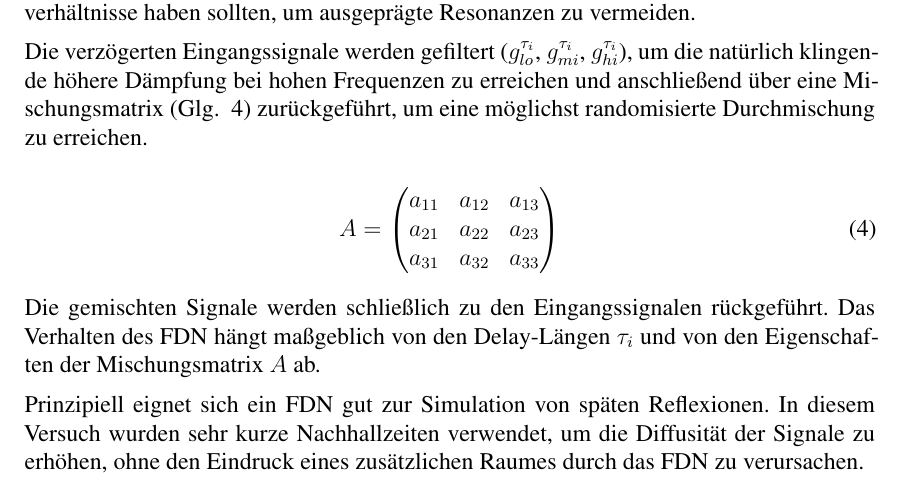
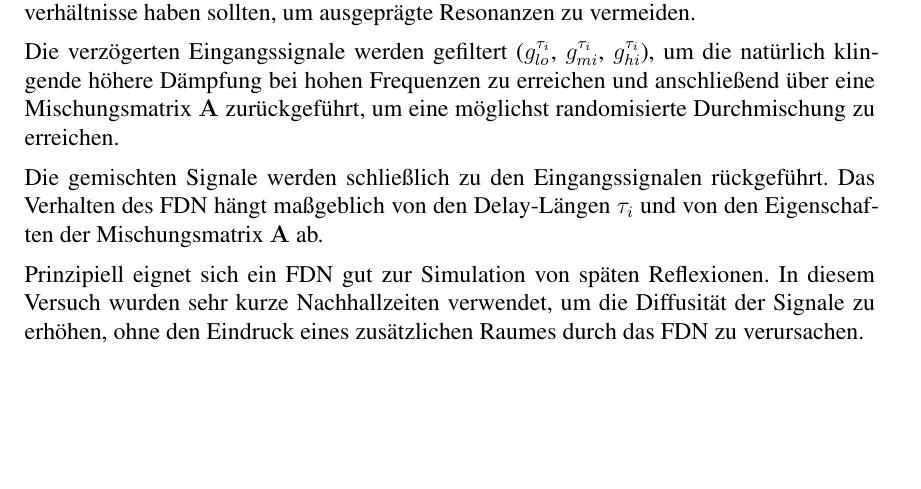
Before and after one commit to hirschmensch/DirAC_Seminararbeit, a LaTeX paper (seminararbeit.tex, which reads dekorrelation/main.tex): part of page 12 of 21, cut so that both start at the same text, the shorter picture padded with empty space. Compiled offline with pdfLaTeX.

Commit message:
minor change

```diff
--- a/dekorrelation/main.tex
+++ b/dekorrelation/main.tex
@@ -10,19 +10,9 @@ Bei diesem Verfahren wird das Diffussignal mit weißem Rauschen gefaltet. Dabei
 
 In Abbildung ~\ref{fig:fdn} ist ein Feedback Delay Network (FDN) zu sehen. Die Eingangssignale werden mit Delays zeitverzögert, deren Länge $\tau_i$ Primzahlverhältnisse haben sollten, um ausgeprägte Resonanzen zu vermeiden.
 
-Die verzögerten Eingangssignale werden gefiltert ($g_{lo}^{\tau_i}$, $g_{mi}^{\tau_i}$, $g_{hi}^{\tau_i}$), um die natürlich klingende höhere Dämpfung bei hohen Frequenzen zu erreichen und anschließend über eine Mischungsmatrix (Glg. ~\ref{eq:mischmat}) zurückgeführt, um eine möglichst randomisierte Durchmischung zu erreichen.
+Die verzögerten Eingangssignale werden gefiltert ($g_{lo}^{\tau_i}$, $g_{mi}^{\tau_i}$, $g_{hi}^{\tau_i}$), um die natürlich klingende höhere Dämpfung bei hohen Frequenzen zu erreichen und anschließend über eine Mischungsmatrix $\mathbf{A}$ zurückgeführt, um eine möglichst randomisierte Durchmischung zu erreichen.
 
-\begin{equation}
-    A =
-    \begin{pmatrix}
-		a_{11} & a_{12} & a_{13} \\
-        a_{21} & a_{22} & a_{23} \\
-        a_{31} & a_{32} & a_{33} \\
-    \end{pmatrix}
-    \label{eq:mischmat}
-\end{equation}
-
-Die gemischten Signale werden schließlich zu den Eingangssignalen rückgeführt. Das Verhalten des FDN hängt maßgeblich von den Delay-Längen $\tau_i$ und von den Eigenschaften der Mischungsmatrix $A$ ab.
+Die gemischten Signale werden schließlich zu den Eingangssignalen rückgeführt. Das Verhalten des FDN hängt maßgeblich von den Delay-Längen $\tau_i$ und von den Eigenschaften der Mischungsmatrix $\mathbf{A}$ ab.
 
 Prinzipiell eignet sich ein FDN gut zur Simulation von späten Reflexionen. In diesem Versuch wurden sehr kurze Nachhallzeiten verwendet, um die Diffusität der Signale zu erhöhen, ohne den Eindruck eines zusätzlichen Raumes durch das FDN zu verursachen.
 
```
